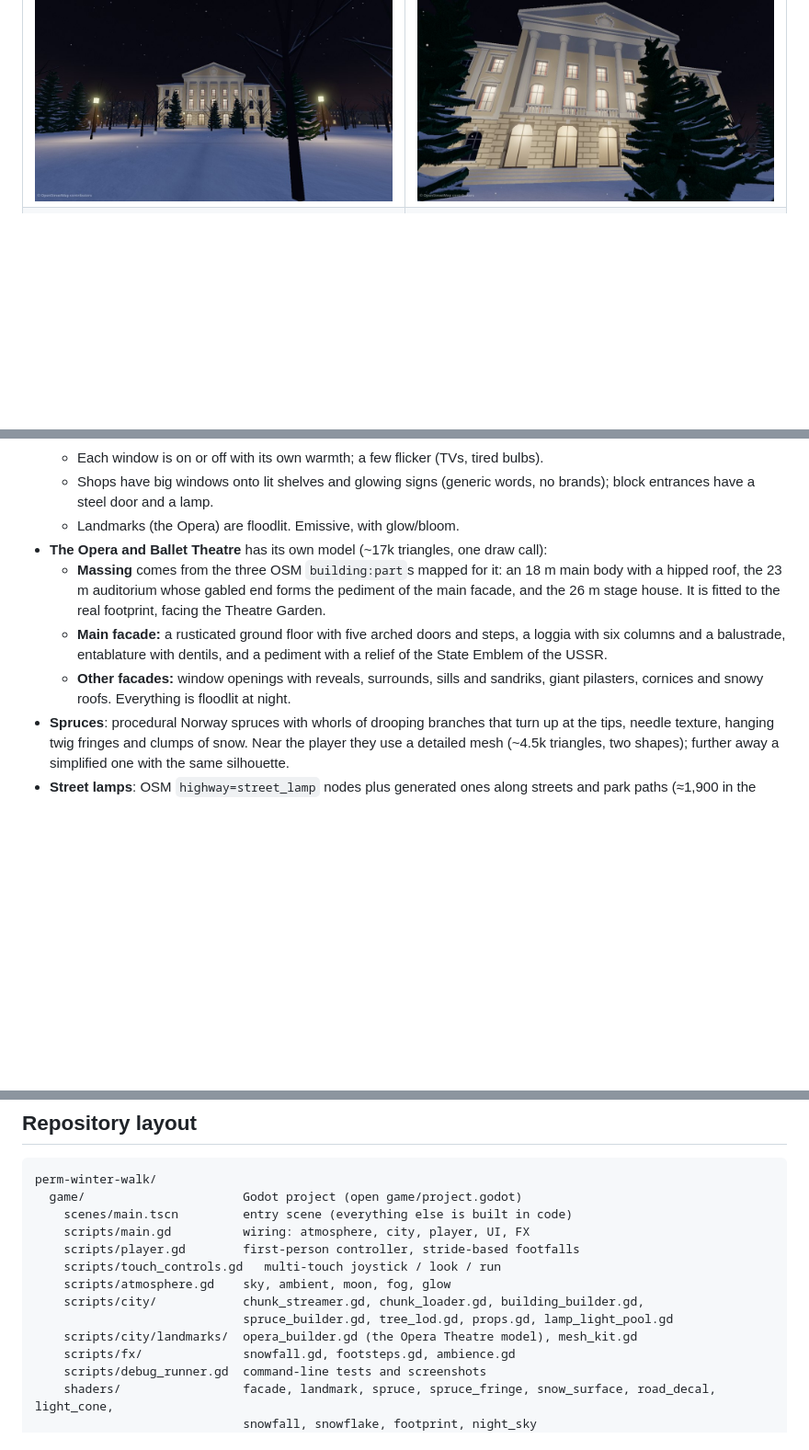
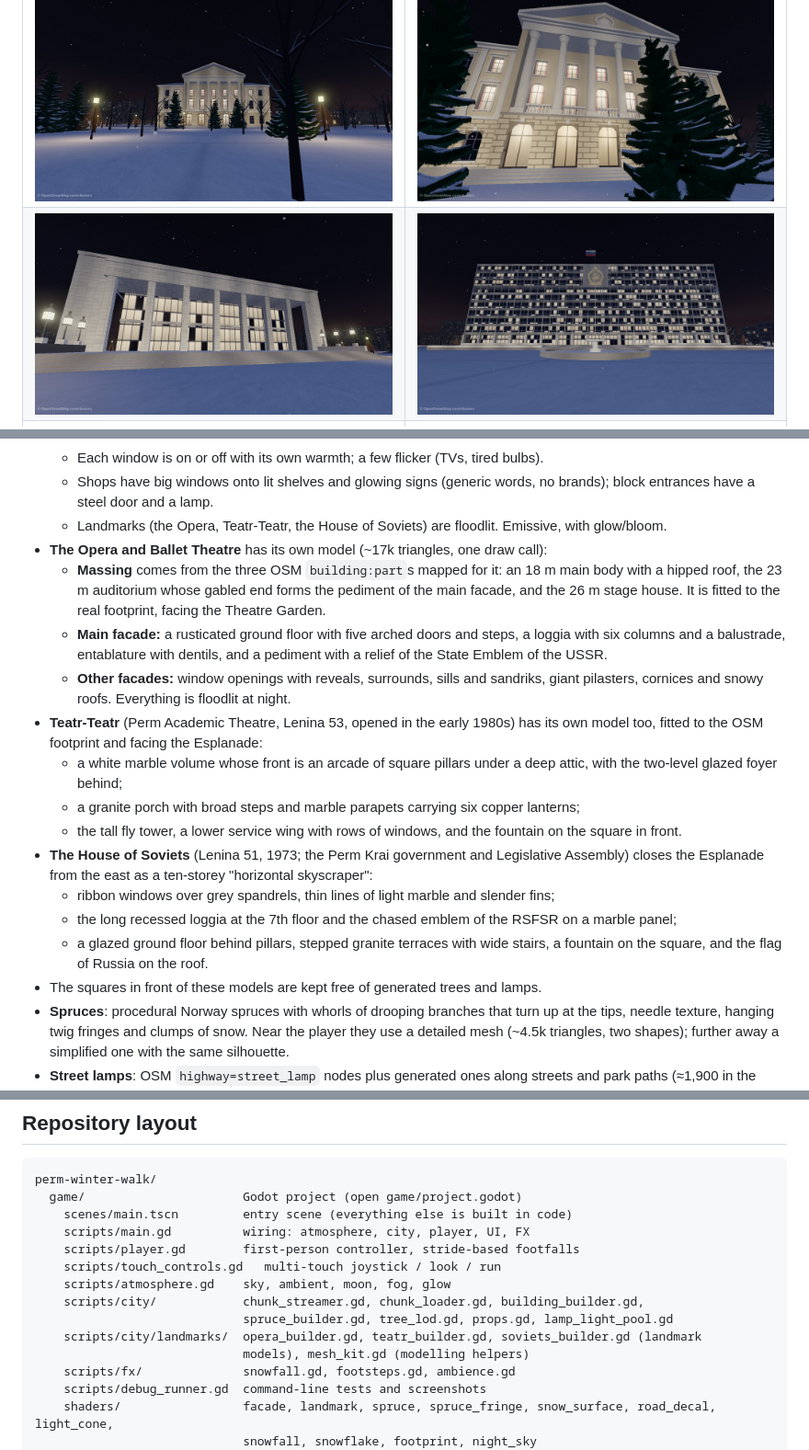
Before and after one commit to AmirovAndrew/DocuScan, a Markdown page: perm-winter-walk/README.md, 3 parts joined by grey strips. Shown at 92% size. Drawn GitHub-style; pictures changed too: perm-winter-walk/docs/soviets.jpg (added), perm-winter-walk/docs/teatr.jpg (added); blank space fills up the shorter version.

```diff
--- a/perm-winter-walk/README.md
+++ b/perm-winter-walk/README.md
@@ -10,6 +10,7 @@ Mobile renderer, Android first, with a keyboard/mouse desktop mode.
 | ![Soviet panel block: loggias, entrances, lit rooms](docs/panel.jpg) | ![Shops with signs](docs/shops.jpg) |
 | ![Historic stucco: surrounds, cornices](docs/historic.jpg) | ![Brick house, rooms behind the windows](docs/brick.jpg) |
 | ![Opera and Ballet Theatre from the Theatre Garden](docs/opera.jpg) | ![Opera: colonnade, pediment, arched doors](docs/opera_close.jpg) |
+| ![Teatr-Teatr: marble arcade, glazed foyer, copper lanterns](docs/teatr.jpg) | ![House of Soviets: ribbon windows, loggia, RSFSR emblem, flag](docs/soviets.jpg) |
 | ![Snowy Norway spruce](docs/spruce.jpg) | |
 | ![Street at night](docs/street.jpg) | ![From above](docs/aerial.jpg) |
 | ![Spawn on the Esplanade](docs/spawn.jpg) | ![Touch controls](docs/touch.jpg) |
@@ -38,7 +39,7 @@ Mobile renderer, Android first, with a keyboard/mouse desktop mode.
   * Each window is on or off with its own warmth; a few flicker (TVs, tired bulbs).
   * Shops have big windows onto lit shelves and glowing signs (generic words, no brands);
     block entrances have a steel door and a lamp.
-  * Landmarks (the Opera) are floodlit. Emissive, with glow/bloom.
+  * Landmarks (the Opera, Teatr-Teatr, the House of Soviets) are floodlit. Emissive, with glow/bloom.
 * **The Opera and Ballet Theatre** has its own model (~17k triangles, one draw call):
   * **Massing** comes from the three OSM `building:part`s mapped for it: an 18 m main body
     with a hipped roof, the 23 m auditorium whose gabled end forms the pediment of the
@@ -49,6 +50,21 @@ Mobile renderer, Android first, with a keyboard/mouse desktop mode.
     relief of the State Emblem of the USSR.
   * **Other facades:** window openings with reveals, surrounds, sills and sandriks, giant
     pilasters, cornices and snowy roofs. Everything is floodlit at night.
+* **Teatr-Teatr** (Perm Academic Theatre, Lenina 53, opened in the early 1980s) has its own model too, fitted
+  to the OSM footprint and facing the Esplanade:
+  * a white marble volume whose front is an arcade of square pillars under a deep attic,
+    with the two-level glazed foyer behind;
+  * a granite porch with broad steps and marble parapets carrying six copper lanterns;
+  * the tall fly tower, a lower service wing with rows of windows, and the fountain
+    on the square in front.
+* **The House of Soviets** (Lenina 51, 1973; the Perm Krai government and Legislative
+  Assembly) closes the Esplanade from the east as a ten-storey "horizontal skyscraper":
+  * ribbon windows over grey spandrels, thin lines of light marble and slender fins;
+  * the long recessed loggia at the 7th floor and the chased emblem of the RSFSR on a
+    marble panel;
+  * a glazed ground floor behind pillars, stepped granite terraces with wide stairs, a
+    fountain on the square, and the flag of Russia on the roof.
+* The squares in front of these models are kept free of generated trees and lamps.
 * **Spruces**: procedural Norway spruces with whorls of drooping branches that turn
   up at the tips, needle texture, hanging twig fringes and clumps of snow. Near the
   player they use a detailed mesh (~4.5k triangles, two shapes); further away a
@@ -78,7 +94,8 @@ perm-winter-walk/
     scripts/atmosphere.gd    sky, ambient, moon, fog, glow
     scripts/city/            chunk_streamer.gd, chunk_loader.gd, building_builder.gd,
                              spruce_builder.gd, tree_lod.gd, props.gd, lamp_light_pool.gd
-    scripts/city/landmarks/  opera_builder.gd (the Opera Theatre model), mesh_kit.gd
+    scripts/city/landmarks/  opera_builder.gd, teatr_builder.gd, soviets_builder.gd (landmark
+                             models), mesh_kit.gd (modelling helpers)
     scripts/fx/              snowfall.gd, footsteps.gd, ambience.gd
     scripts/debug_runner.gd  command-line tests and screenshots
     shaders/                 facade, landmark, spruce, spruce_fringe, snow_surface, road_decal, light_cone,
```
Also changed, not shown: perm-winter-walk/CREDITS.md (+8 -0 lines), 14 other files.
